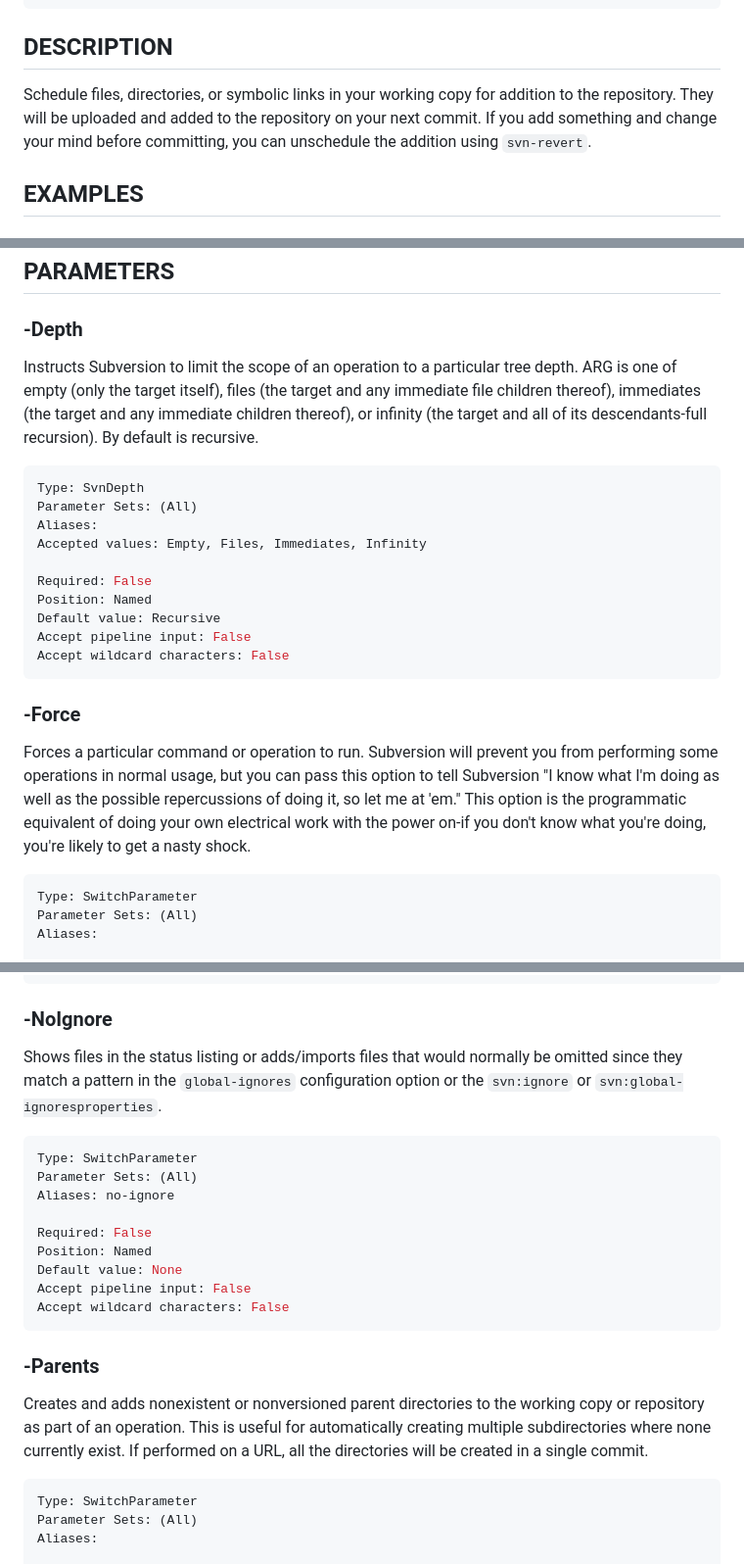
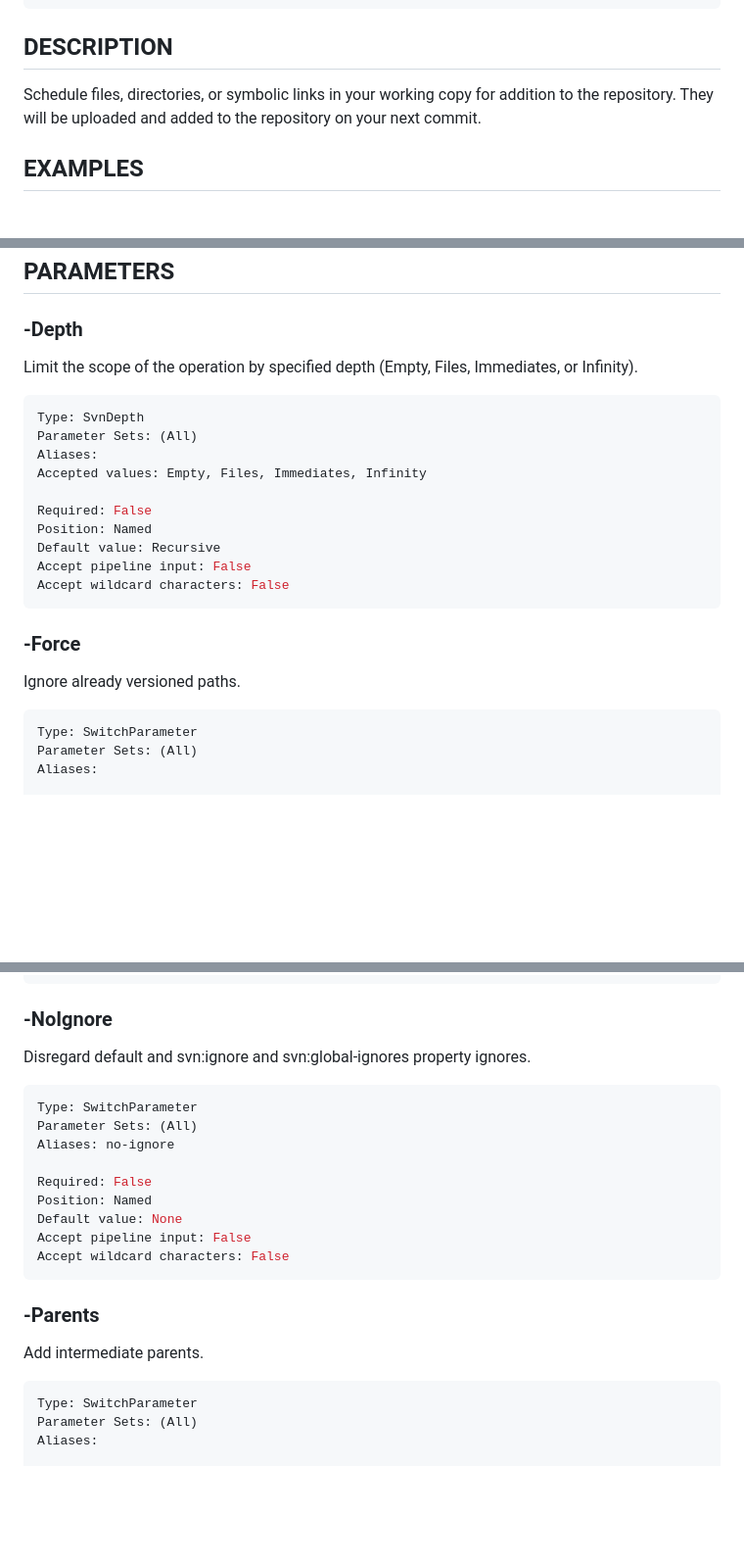
Before and after one commit to poshsvn/poshsvn, a Markdown page: docs/Invoke-SvnAdd.md, 3 parts joined by grey strips. Shown at 98% size. GitHub-like rendering; blank space fills up the shorter version.

Commit message:
Simplify `svn-add` help.
git-svn-id: file:///home/repos/rinrab/trunk@311 0083e6b4-6090-234a-836e-88fcc467669c

````diff
--- a/docs/Invoke-SvnAdd.md
+++ b/docs/Invoke-SvnAdd.md
@@ -18,7 +18,7 @@ Invoke-SvnAdd [-Path] <String[]> [-Depth <SvnDepth>] [-Force] [-NoIgnore] [-NoAu
 ```
 
 ## DESCRIPTION
-Schedule files, directories, or symbolic links in your working copy for addition to the repository. They will be uploaded and added to the repository on your next commit. If you add something and change your mind before committing, you can unschedule the addition using `svn-revert`.
+Schedule files, directories, or symbolic links in your working copy for addition to the repository. They will be uploaded and added to the repository on your next commit.
 
 ## EXAMPLES
 
@@ -63,7 +63,7 @@ TODO:
 ## PARAMETERS
 
 ### -Depth
-Instructs Subversion to limit the scope of an operation to a particular tree depth. ARG is one of empty (only the target itself), files (the target and any immediate file children thereof), immediates (the target and any immediate children thereof), or infinity (the target and all of its descendants-full recursion). By default is recursive.
+Limit the scope of the operation by specified depth (Empty, Files, Immediates, or Infinity).
 
 ```yaml
 Type: SvnDepth
@@ -79,7 +79,7 @@ Accept wildcard characters: False
 ```
 
 ### -Force
-Forces a particular command or operation to run. Subversion will prevent you from performing some operations in normal usage, but you can pass this option to tell Subversion "I know what I'm doing as well as the possible repercussions of doing it, so let me at 'em." This option is the programmatic equivalent of doing your own electrical work with the power on-if you don't know what you're doing, you're likely to get a nasty shock.
+Ignore already versioned paths.
 
 ```yaml
 Type: SwitchParameter
@@ -109,7 +109,7 @@ Accept wildcard characters: False
 ```
 
 ### -NoIgnore
-Shows files in the status listing or adds/imports files that would normally be omitted since they match a pattern in the `global-ignores` configuration option or the `svn:ignore` or `svn:global-ignoresproperties`.
+Disregard default and svn:ignore and svn:global-ignores property ignores.
 
 ```yaml
 Type: SwitchParameter
@@ -124,7 +124,7 @@ Accept wildcard characters: False
 ```
 
 ### -Parents
-Creates and adds nonexistent or nonversioned parent directories to the working copy or repository as part of an operation. This is useful for automatically creating multiple subdirectories where none currently exist. If performed on a URL, all the directories will be created in a single commit.
+Add intermediate parents.
 
 ```yaml
 Type: SwitchParameter
````
